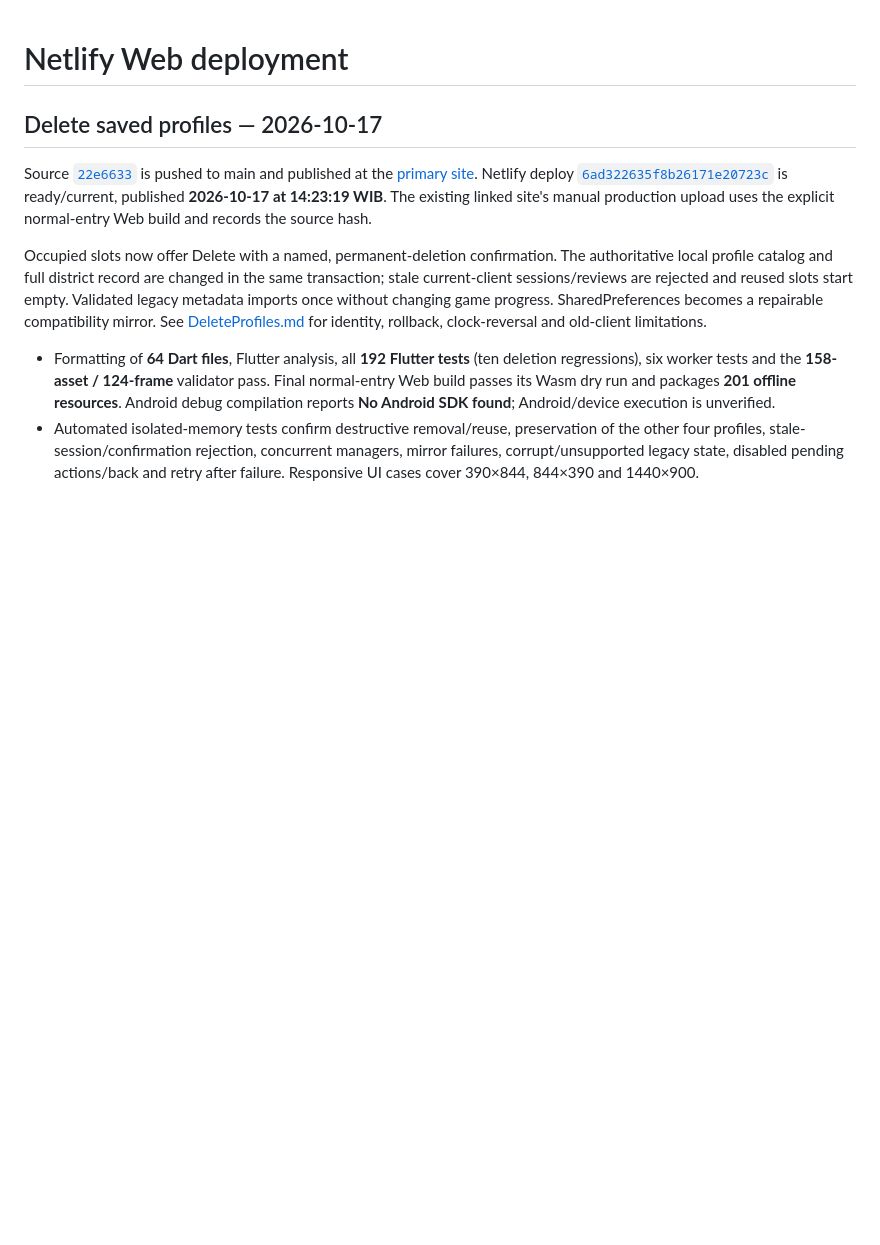
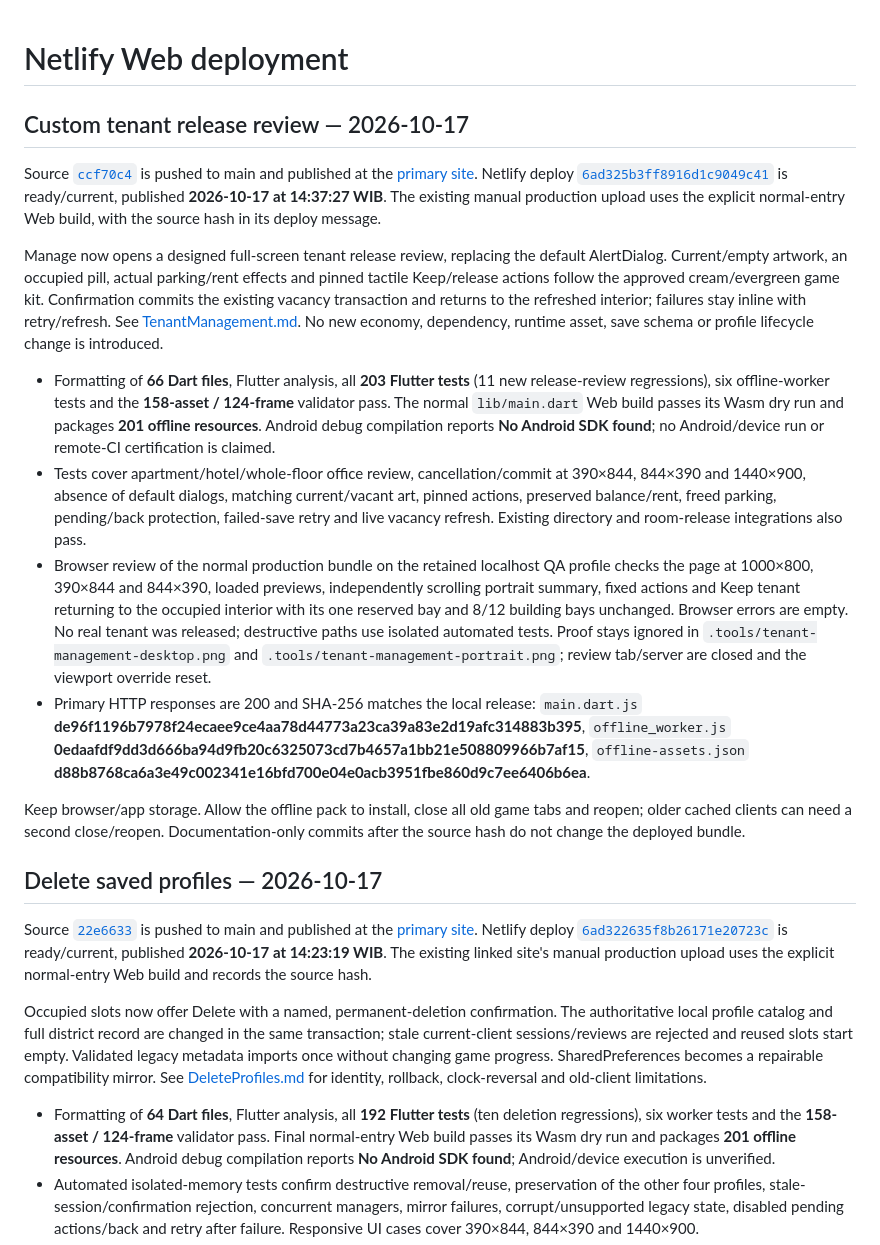
Before and after one commit to norfabagas/building-management-tycoon-game, a Markdown page: docs/Deployment.md, the part around the change. GitHub-like rendering; blank space fills up the shorter version.

Commit message:
Record custom tenant management validation and deployment

```diff
--- a/docs/Deployment.md
+++ b/docs/Deployment.md
@@ -1,4 +1,18 @@
 # Netlify Web deployment
+
+## Custom tenant release review — 2026-10-17
+
+Source [`ccf70c4`](https://github.com/norfabagas/building-management-tycoon-game/commit/ccf70c4577bd31bb9318fbb62ffac040c1f2032d) is pushed to main and published at the [primary site](https://bmt.niceblue.biz.id). Netlify deploy [`6ad325b3ff8916d1c9049c41`](https://app.netlify.com/projects/building-management-tycoon-game/deploys/6ad325b3ff8916d1c9049c41) is ready/current, published **2026-10-17 at 14:37:27 WIB**. The existing manual production upload uses the explicit normal-entry Web build, with the source hash in its deploy message.
+
+Manage now opens a designed full-screen tenant release review, replacing the default AlertDialog. Current/empty artwork, an occupied pill, actual parking/rent effects and pinned tactile Keep/release actions follow the approved cream/evergreen game kit. Confirmation commits the existing vacancy transaction and returns to the refreshed interior; failures stay inline with retry/refresh. See [TenantManagement.md](TenantManagement.md). No new economy, dependency, runtime asset, save schema or profile lifecycle change is introduced.
+
+- Formatting of **66 Dart files**, Flutter analysis, all **203 Flutter tests** (11 new release-review regressions), six offline-worker tests and the **158-asset / 124-frame** validator pass. The normal `lib/main.dart` Web build passes its Wasm dry run and packages **201 offline resources**. Android debug compilation reports **No Android SDK found**; no Android/device run or remote-CI certification is claimed.
+- Tests cover apartment/hotel/whole-floor office review, cancellation/commit at 390×844, 844×390 and 1440×900, absence of default dialogs, matching current/vacant art, pinned actions, preserved balance/rent, freed parking, pending/back protection, failed-save retry and live vacancy refresh. Existing directory and room-release integrations also pass.
+- Browser review of the normal production bundle on the retained localhost QA profile checks the page at 1000×800, 390×844 and 844×390, loaded previews, independently scrolling portrait summary, fixed actions and Keep tenant returning to the occupied interior with its one reserved bay and 8/12 building bays unchanged. Browser errors are empty. No real tenant was released; destructive paths use isolated automated tests. Proof stays ignored in `.tools/tenant-management-desktop.png` and `.tools/tenant-management-portrait.png`; review tab/server are closed and the viewport override reset.
+- Primary HTTP responses are 200 and SHA-256 matches the local release: `main.dart.js` **de96f1196b7978f24ecaee9ce4aa78d44773a23ca39a83e2d19afc314883b395**, `offline_worker.js` **0edaafdf9dd3d666ba94d9fb20c6325073cd7b4657a1bb21e508809966b7af15**, `offline-assets.json` **d88b8768ca6a3e49c002341e16bfd700e04e0acb3951fbe860d9c7ee6406b6ea**.
+
+Keep browser/app storage. Allow the offline pack to install, close all old game tabs and reopen; older cached clients can need a second close/reopen. Documentation-only commits after the source hash do not change the deployed bundle.
+
 
 ## Delete saved profiles — 2026-10-17
 
```
Also changed, not shown: PROJECTS.md (+2 -0 lines), docs/Setup.md (+1 -1 lines).
